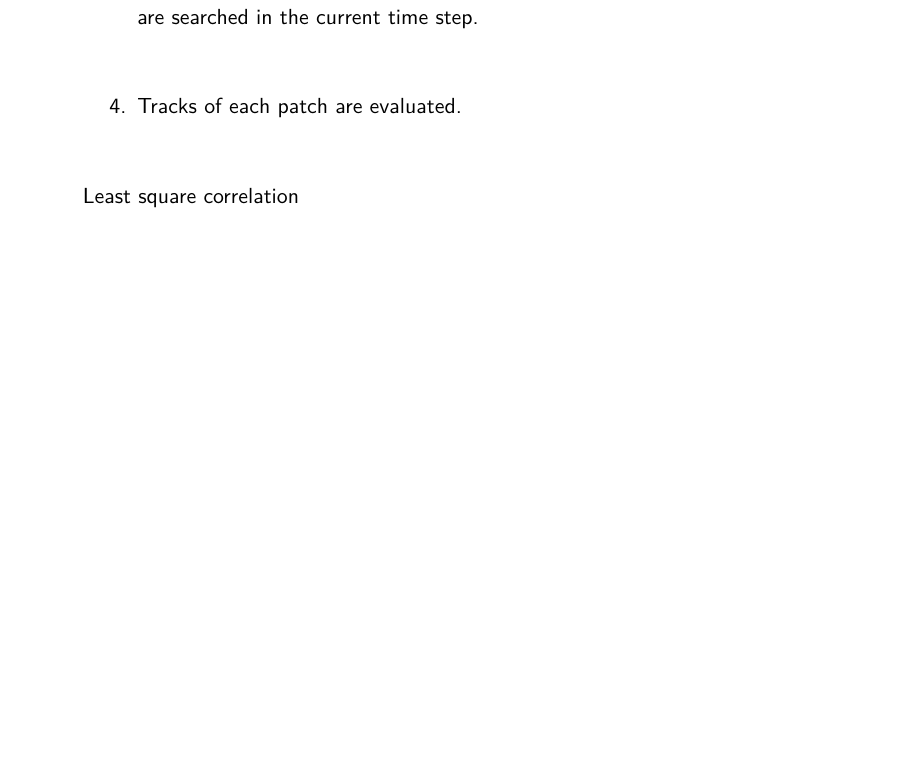
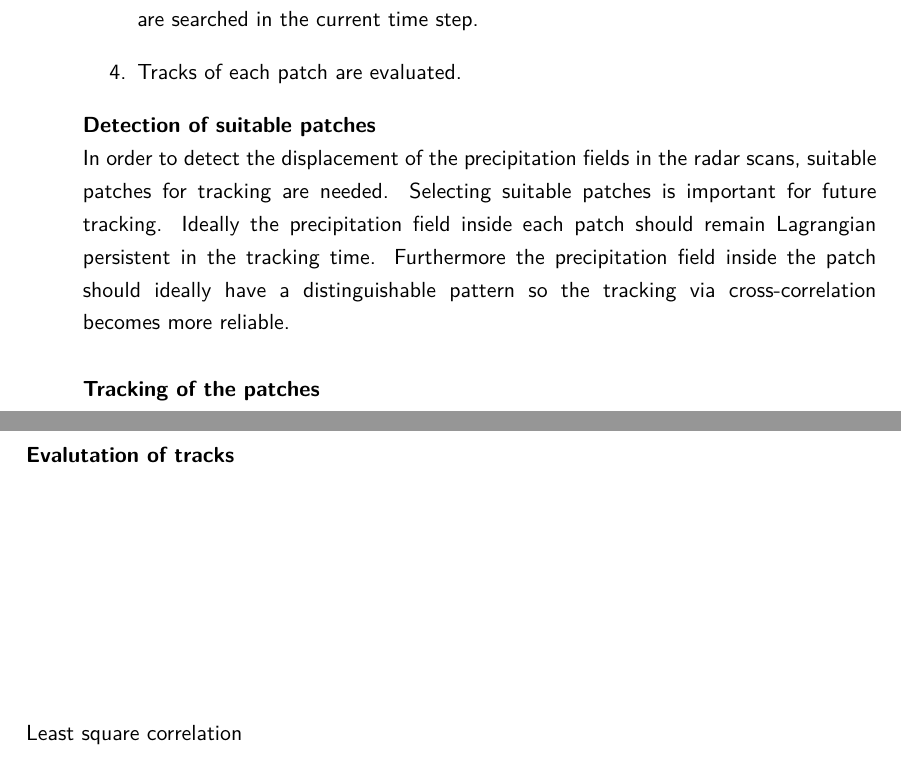
Before and after one commit to smichel/py_rainprog, a LaTeX thesis (MA.tex): part of page 13 of 23 before the commit and two parts of pages 13 and 14 of 23 after it, the two joined at a grey line, cut so that both start at the same text, the shorter picture padded with empty space. Compiled offline with pdfLaTeX.

Commit message:
little additions to the displacement section

```diff
--- a/MA.tex
+++ b/MA.tex
@@ -343,6 +343,13 @@ To find displacement vectors the following procedure is applied to the precipita
 	\item Tracks of each patch are evaluated.
 \end{enumerate}
 
+\textbf{Detection of suitable patches} \\
+In order to detect the displacement of the precipitation fields in the radar scans, suitable patches for tracking are needed. Selecting suitable patches is important for future tracking. Ideally the precipitation field inside each patch should remain Lagrangian persistent in the tracking time. Furthermore the precipitation field inside the patch should ideally have a distinguishable pattern so the  tracking via cross-correlation becomes more reliable.\\
+
+\textbf{Tracking of the patches} \\
+
+\textbf{Evalutation of tracks} \\
+
 
 Least square correlation
 \begin{figure}[H]
```
